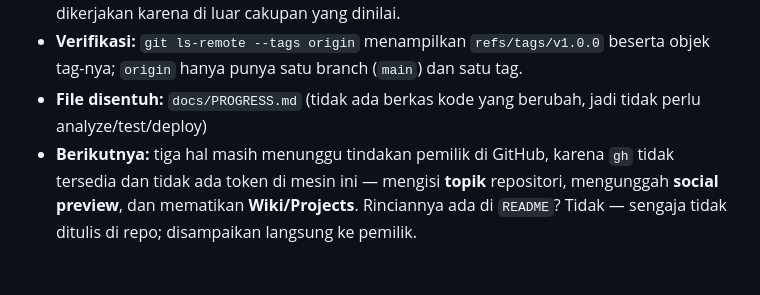
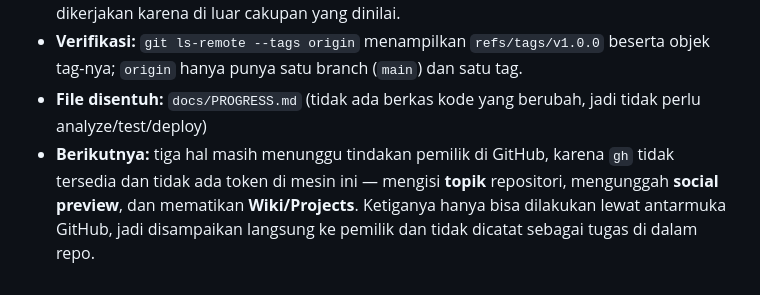
Before and after one commit to masb0i/WeFight, a Markdown page: docs/PROGRESS.md, the part around the change. GitHub-like rendering.

Commit message:
docs(progress): perjelas catatan tindak lanjut pemilik

```diff
--- a/docs/PROGRESS.md
+++ b/docs/PROGRESS.md
@@ -303,4 +303,4 @@ LULUS  Akun B menulis catatan atas nama akun A ... ditolak aturan
 - **Yang dikerjakan:** Tag anotasi `v1.0.0` dibuat pada commit `592a071` dan didorong ke `origin`. Pesan tag memuat isi rilis (7 halaman, Firebase Auth + Firestore, grafik tren, tata letak responsif, 151 test, alamat situs) **dan catatan jujur** bahwa filter riwayat (K9) belum dikerjakan karena di luar cakupan yang dinilai.
 - **Verifikasi:** `git ls-remote --tags origin` menampilkan `refs/tags/v1.0.0` beserta objek tag-nya; `origin` hanya punya satu branch (`main`) dan satu tag.
 - **File disentuh:** `docs/PROGRESS.md` (tidak ada berkas kode yang berubah, jadi tidak perlu analyze/test/deploy)
-- **Berikutnya:** tiga hal masih menunggu tindakan pemilik di GitHub, karena `gh` tidak tersedia dan tidak ada token di mesin ini — mengisi **topik** repositori, mengunggah **social preview**, dan mematikan **Wiki/Projects**. Rinciannya ada di `README`? Tidak — sengaja tidak ditulis di repo; disampaikan langsung ke pemilik.
+- **Berikutnya:** tiga hal masih menunggu tindakan pemilik di GitHub, karena `gh` tidak tersedia dan tidak ada token di mesin ini — mengisi **topik** repositori, mengunggah **social preview**, dan mematikan **Wiki/Projects**. Ketiganya hanya bisa dilakukan lewat antarmuka GitHub, jadi disampaikan langsung ke pemilik dan tidak dicatat sebagai tugas di dalam repo.
```
